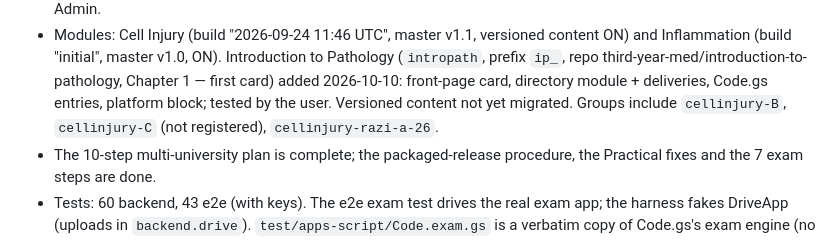
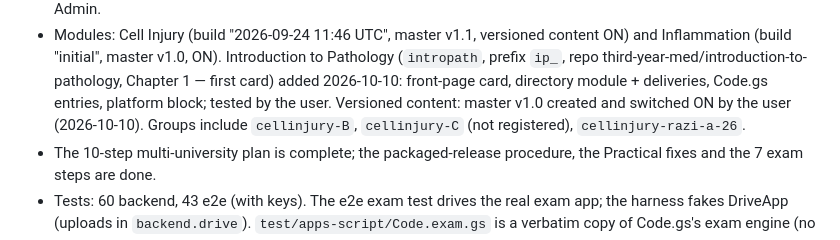
Before and after one commit to third-year-med/Interactive-pathology-platform, a Markdown page: docs/HANDBOOK.md, the part around the change. GitHub-like rendering.

Commit message:
HANDBOOK: Introduction to Pathology versioned content ON (master v1.0)
Co-Authored-By: Claude Opus 5.5 <noreply@anthropic.com>
Claude-Session: https://claude.ai/code/session_01R2rmY7rfqcwo597guuiTTg

```diff
--- a/docs/HANDBOOK.md
+++ b/docs/HANDBOOK.md
@@ -220,7 +220,7 @@ The user is a pathologist, not a developer. They follow steps literally and send
   "initial", master v1.0, ON).
   Introduction to Pathology (`intropath`, prefix `ip_`, repo third-year-med/introduction-to-pathology, Chapter 1 —
   first card) added 2026-10-10: front-page card, directory module + deliveries, Code.gs entries, platform block; tested
-  by the user. Versioned content not yet migrated. Groups include `cellinjury-B`, `cellinjury-C` (not registered), `cellinjury-razi-a-26`.
+  by the user. Versioned content: master v1.0 created and switched ON by the user (2026-10-10). Groups include `cellinjury-B`, `cellinjury-C` (not registered), `cellinjury-razi-a-26`.
 - The 10-step multi-university plan is complete; the packaged-release procedure, the Practical fixes and the 7 exam
   steps are done.
 - Tests: 60 backend, 43 e2e (with keys). The e2e exam test drives the real exam app; the harness fakes DriveApp
```
